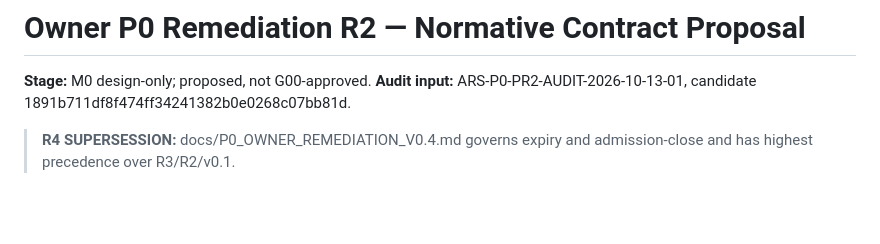
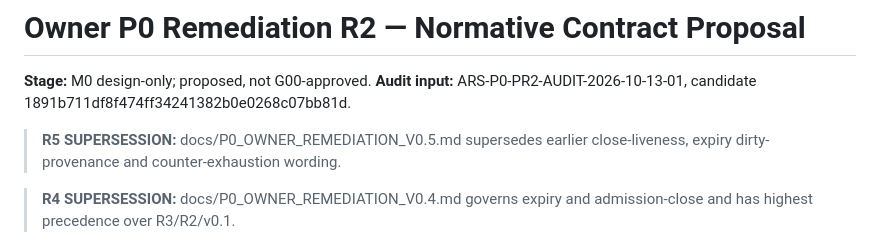
Before and after one commit to boxs-51/Avatar_Runtime, a Markdown page: docs/P0_OWNER_REMEDIATION_V0.2.md, the part around the change. GitHub-like rendering; blank space fills up the shorter version.

Commit message:
docs(architecture): cross-reference R5 writer fairness, provenance tombstone and overflow contract

```diff
--- a/docs/P0_OWNER_REMEDIATION_V0.2.md
+++ b/docs/P0_OWNER_REMEDIATION_V0.2.md
@@ -2,6 +2,8 @@
 
 **Stage:** M0 design-only; proposed, not G00-approved.
 **Audit input:** ARS-P0-PR2-AUDIT-2026-10-13-01, candidate 1891b711df8f474ff34241382b0e0268c07bb81d.
+> **R5 SUPERSESSION:** docs/P0_OWNER_REMEDIATION_V0.5.md supersedes earlier close-liveness, expiry dirty-provenance and counter-exhaustion wording.
+
 > **R4 SUPERSESSION:** docs/P0_OWNER_REMEDIATION_V0.4.md governs expiry and admission-close and has highest precedence over R3/R2/v0.1.
 
 > **R3 supersession (2026-10-14):** docs/P0_OWNER_REMEDIATION_V0.3.md is the authoritative amendment for explicit revoke vs pending rotate, rotation reservation epochs, dual-clock TTL sample semantics, runtime-wide begin_close/publish commit_gate, and lock hierarchy. R2 continues to govern transitive provenance, atomic ingress sequence, close-management and ABI rules only where compatible with R3. No design or implementation approval is claimed.
```
